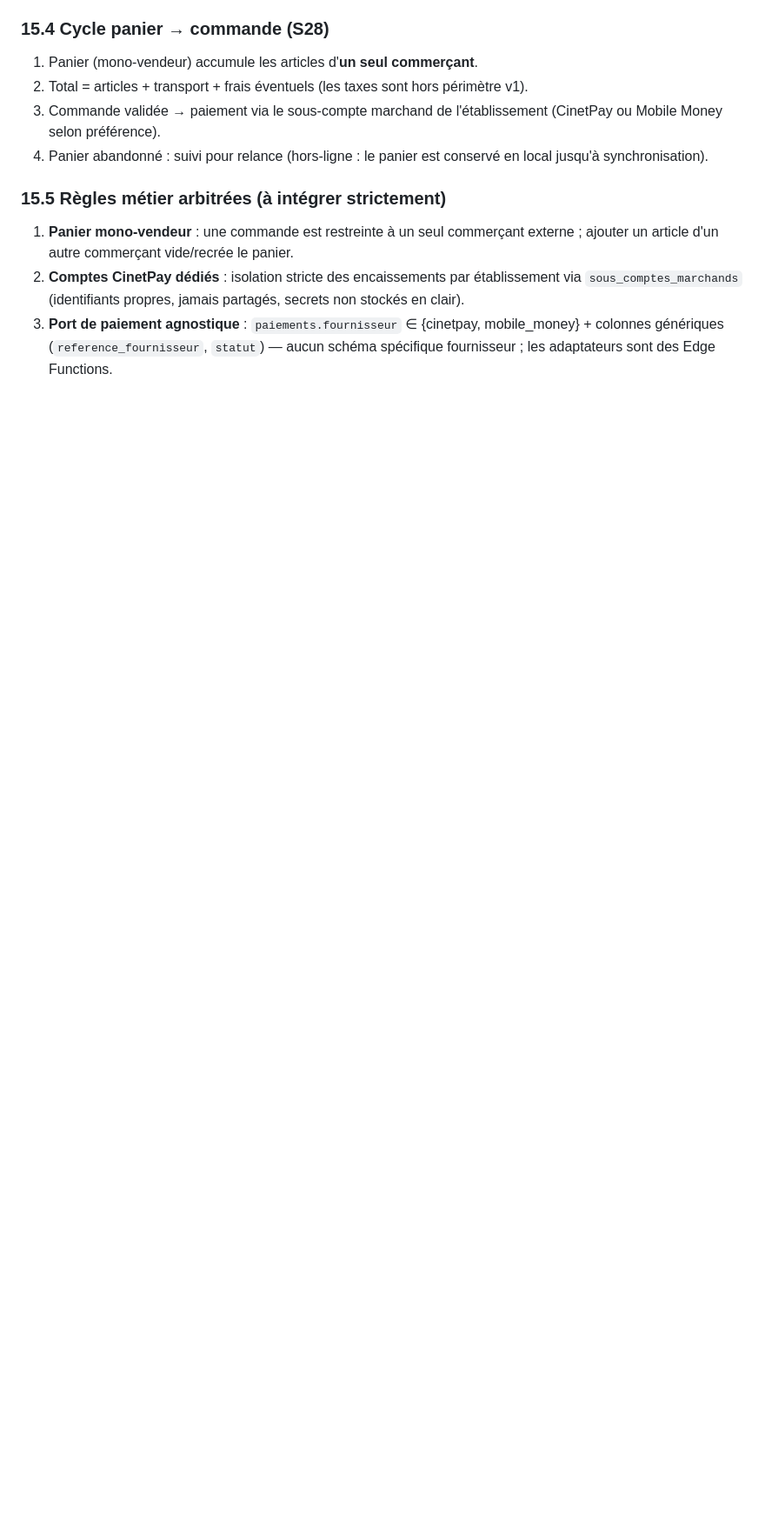
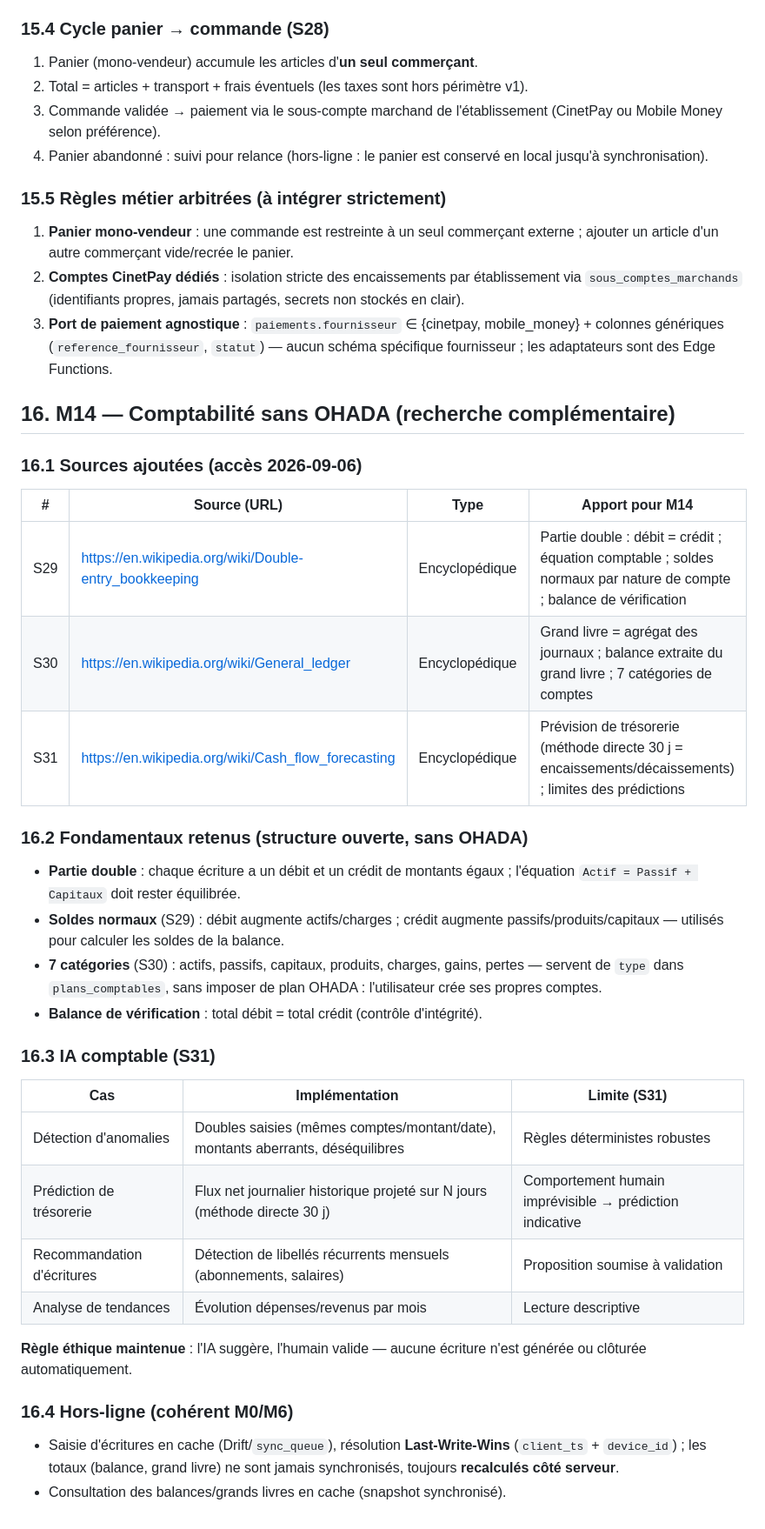
Before and after one commit to TamataDelamou/EcoShop, a Markdown page: docs/RECHERCHE_COMPARATIVE.md, the part around the change. Shown at 87% size. Rendered like a GitHub page; blank space fills up the shorter version.

Commit message:
docs: recherche comparative M14 (partie double, grand livre, tresorerie)

```diff
--- a/docs/RECHERCHE_COMPARATIVE.md
+++ b/docs/RECHERCHE_COMPARATIVE.md
@@ -512,3 +512,43 @@ humaine — cohérent avec la règle éthique des modules M6→M11.
    {cinetpay, mobile_money} + colonnes génériques (`reference_fournisseur`,
    `statut`) — aucun schéma spécifique fournisseur ; les adaptateurs sont des
    Edge Functions.
+
+## 16. M14 — Comptabilité sans OHADA (recherche complémentaire)
+
+### 16.1 Sources ajoutées (accès 2026-09-06)
+
+| # | Source (URL) | Type | Apport pour M14 |
+|---|---|---|---|
+| S29 | https://en.wikipedia.org/wiki/Double-entry_bookkeeping | Encyclopédique | Partie double : débit = crédit ; équation comptable ; soldes normaux par nature de compte ; balance de vérification |
+| S30 | https://en.wikipedia.org/wiki/General_ledger | Encyclopédique | Grand livre = agrégat des journaux ; balance extraite du grand livre ; 7 catégories de comptes |
+| S31 | https://en.wikipedia.org/wiki/Cash_flow_forecasting | Encyclopédique | Prévision de trésorerie (méthode directe 30 j = encaissements/décaissements) ; limites des prédictions |
+
+### 16.2 Fondamentaux retenus (structure ouverte, sans OHADA)
+
+- **Partie double** : chaque écriture a un débit et un crédit de montants égaux ;
+  l'équation `Actif = Passif + Capitaux` doit rester équilibrée.
+- **Soldes normaux** (S29) : débit augmente actifs/charges ; crédit augmente
+  passifs/produits/capitaux — utilisés pour calculer les soldes de la balance.
+- **7 catégories** (S30) : actifs, passifs, capitaux, produits, charges, gains,
+  pertes — servent de `type` dans `plans_comptables`, sans imposer de plan
+  OHADA : l'utilisateur crée ses propres comptes.
+- **Balance de vérification** : total débit = total crédit (contrôle d'intégrité).
+
+### 16.3 IA comptable (S31)
+
+| Cas | Implémentation | Limite (S31) |
+|---|---|---|
+| Détection d'anomalies | Doubles saisies (mêmes comptes/montant/date), montants aberrants, déséquilibres | Règles déterministes robustes |
+| Prédiction de trésorerie | Flux net journalier historique projeté sur N jours (méthode directe 30 j) | Comportement humain imprévisible → prédiction indicative |
+| Recommandation d'écritures | Détection de libellés récurrents mensuels (abonnements, salaires) | Proposition soumise à validation |
+| Analyse de tendances | Évolution dépenses/revenus par mois | Lecture descriptive |
+
+**Règle éthique maintenue** : l'IA suggère, l'humain valide — aucune écriture
+n'est générée ou clôturée automatiquement.
+
+### 16.4 Hors-ligne (cohérent M0/M6)
+
+- Saisie d'écritures en cache (Drift/`sync_queue`), résolution **Last-Write-Wins**
+  (`client_ts` + `device_id`) ; les totaux (balance, grand livre) ne sont jamais
+  synchronisés, toujours **recalculés côté serveur**.
+- Consultation des balances/grands livres en cache (snapshot synchronisé).
```
